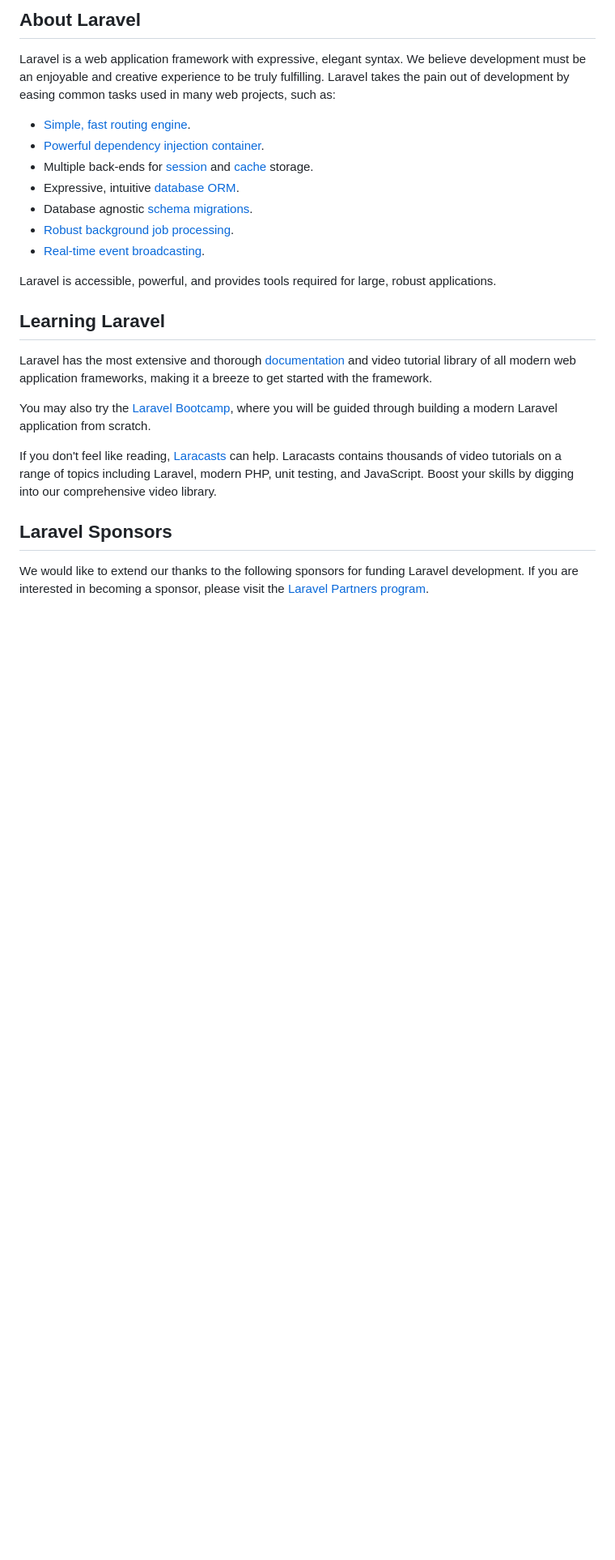
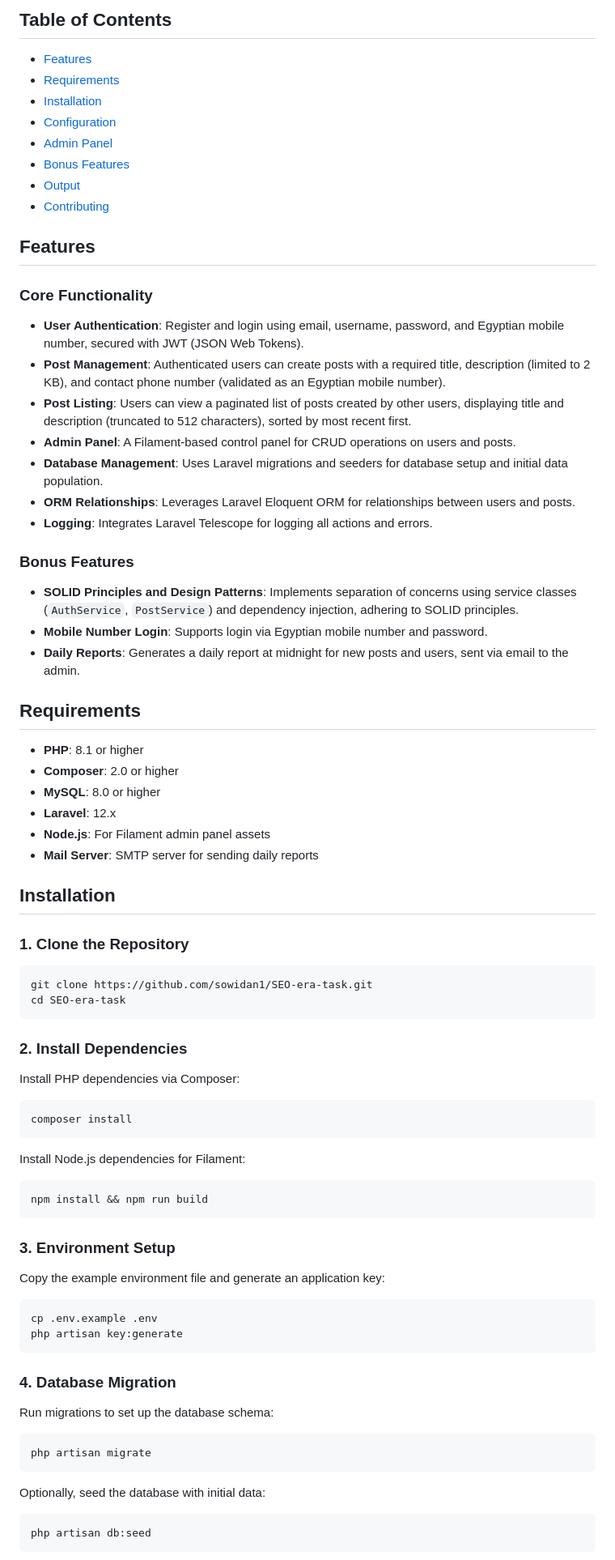
Before and after one commit to sowidan1/SEO-era-task, a Markdown page: README.md, the part around one of its changes. Shown at 81% size. GitHub-like rendering; blank space fills up the shorter version.

````diff
--- a/README.md
+++ b/README.md
@@ -9,27 +4,70 @@
 
-## About Laravel
+## Table of Contents
+- [Features](#features)
+- [Requirements](#requirements)
+- [Installation](#installation)
+- [Configuration](#configuration)
+- [Admin Panel](#admin-panel)
+- [Bonus Features](#bonus-features)
+- [Output](#output)
+- [Contributing](#contributing)
 
-Laravel is a web application framework with expressive, elegant syntax. We believe development must be an enjoyable and creative experience to be truly fulfilling. Laravel takes the pain out of development by easing common tasks used in many web projects, such as:
+## Features
 
-- [Simple, fast routing engine](https://laravel.com/docs/routing).
-- [Powerful dependency injection container](https://laravel.com/docs/container).
-- Multiple back-ends for [session](https://laravel.com/docs/session) and [cache](https://laravel.com/docs/cache) storage.
-- Expressive, intuitive [database ORM](https://laravel.com/docs/eloquent).
-- Database agnostic [schema migrations](https://laravel.com/docs/migrations).
-- [Robust background job processing](https://laravel.com/docs/queues).
-- [Real-time event broadcasting](https://laravel.com/docs/broadcasting).
+### Core Functionality
+- **User Authentication**: Register and login using email, username, password, and Egyptian mobile number, secured with JWT (JSON Web Tokens).
+- **Post Management**: Authenticated users can create posts with a required title, description (limited to 2 KB), and contact phone number (validated as an Egyptian mobile number).
+- **Post Listing**: Users can view a paginated list of posts created by other users, displaying title and description (truncated to 512 characters), sorted by most recent first.
+- **Admin Panel**: A Filament-based control panel for CRUD operations on users and posts.
+- **Database Management**: Uses Laravel migrations and seeders for database setup and initial data population.
+- **ORM Relationships**: Leverages Laravel Eloquent ORM for relationships between users and posts.
+- **Logging**: Integrates Laravel Telescope for logging all actions and errors.
 
-Laravel is accessible, powerful, and provides tools required for large, robust applications.
+### Bonus Features
+- **SOLID Principles and Design Patterns**: Implements separation of concerns using service classes (`AuthService`, `PostService`) and dependency injection, adhering to SOLID principles.
+- **Mobile Number Login**: Supports login via Egyptian mobile number and password.
+- **Daily Reports**: Generates a daily report at midnight for new posts and users, sent via email to the admin.
 
-## Learning Laravel
+## Requirements
+- **PHP**: 8.1 or higher
+- **Composer**: 2.0 or higher
+- **MySQL**: 8.0 or higher
+- **Laravel**: 12.x
+- **Node.js**: For Filament admin panel assets
+- **Mail Server**: SMTP server for sending daily reports
 
-Laravel has the most extensive and thorough [documentation](https://laravel.com/docs) and video tutorial library of all modern web application frameworks, making it a breeze to get started with the framework.
+## Installation
 
-You may also try the [Laravel Bootcamp](https://bootcamp.laravel.com), where you will be guided through building a modern Laravel application from scratch.
+### 1. Clone the Repository
+```bash
+git clone https://github.com/sowidan1/SEO-era-task.git
+cd SEO-era-task
+```
 
-If you don't feel like reading, [Laracasts](https://laracasts.com) can help. Laracasts contains thousands of video tutorials on a range of topics including Laravel, modern PHP, unit testing, and JavaScript. Boost your skills by digging into our comprehensive video library.
+### 2. Install Dependencies
+Install PHP dependencies via Composer:
+```bash
+composer install
+```
+Install Node.js dependencies for Filament:
+```bash
+npm install && npm run build
+```
 
-## Laravel Sponsors
+### 3. Environment Setup
+Copy the example environment file and generate an application key:
+```bash
+cp .env.example .env
+php artisan key:generate
+```
 
-We would like to extend our thanks to the following sponsors for funding Laravel development. If you are interested in becoming a sponsor, please visit the [Laravel Partners program](https://partners.laravel.com).
+### 4. Database Migration
+Run migrations to set up the database schema:
+```bash
+php artisan migrate
+```
+Optionally, seed the database with initial data:
+```bash
+php artisan db:seed
+```
 
````
Also changed, not shown: other parts of README.md (+87 -29 lines).
